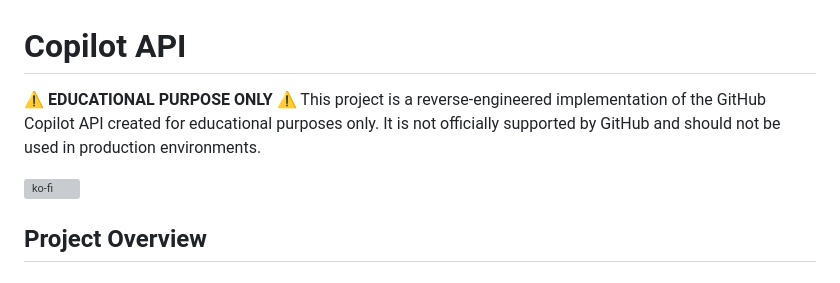
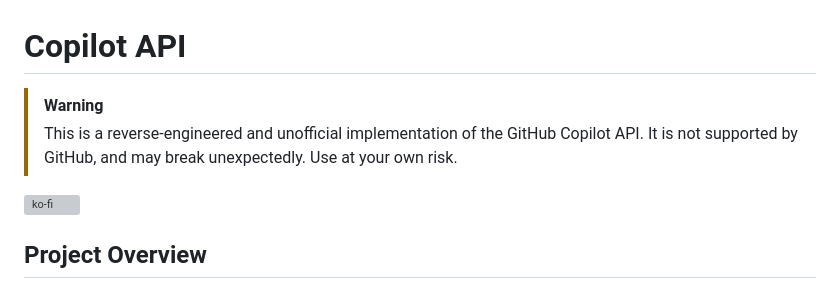
Before and after one commit to zweily/copilot-api, a Markdown page: README.md, the part around the change. Drawn GitHub-style; grey boxes are pictures that could not be loaded.

Commit message:
docs: Update warning message in README

```diff
--- a/README.md
+++ b/README.md
@@ -1,7 +1,7 @@
 # Copilot API
 
-⚠️ **EDUCATIONAL PURPOSE ONLY** ⚠️
-This project is a reverse-engineered implementation of the GitHub Copilot API created for educational purposes only. It is not officially supported by GitHub and should not be used in production environments.
+> [!WARNING]
+> This is a reverse-engineered and unofficial implementation of the GitHub Copilot API. It is not supported by GitHub, and may break unexpectedly. Use at your own risk.
 
 [![ko-fi](https://ko-fi.com/img/githubbutton_sm.svg)](https://ko-fi.com/E1E519XS7W)
 
```
